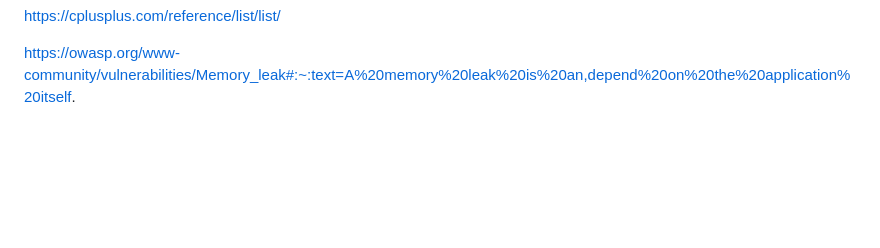
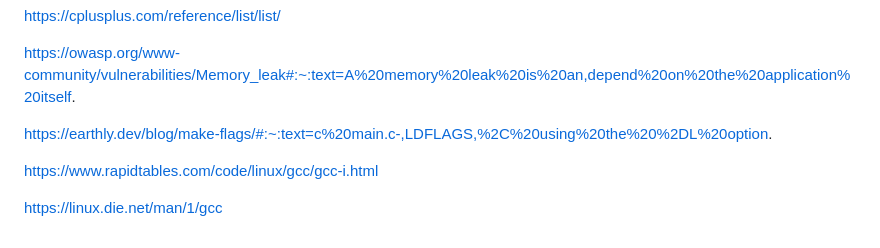
Before and after one commit to DiegoAlfaroUCR/ie0217, a Markdown page: Tareas/Tarea_1/README.md, the part around the change printed below. GitHub-like rendering; blank space fills up the shorter version.

```diff
--- a/Tareas/Tarea_1/README.md
+++ b/Tareas/Tarea_1/README.md
@@ -148,3 +187,9 @@ https://www.geeksforgeeks.org/understanding-nullptr-c/
 https://cplusplus.com/reference/list/list/
 
 https://owasp.org/www-community/vulnerabilities/Memory_leak#:~:text=A%20memory%20leak%20is%20an,depend%20on%20the%20application%20itself.
+
+https://earthly.dev/blog/make-flags/#:~:text=c%20main.c-,LDFLAGS,%2C%20using%20the%20%2DL%20option.
+
+https://www.rapidtables.com/code/linux/gcc/gcc-i.html
+
+https://linux.die.net/man/1/gcc
```
Also changed, not shown: other parts of Tareas/Tarea_1/README.md (+40 -1 lines).
